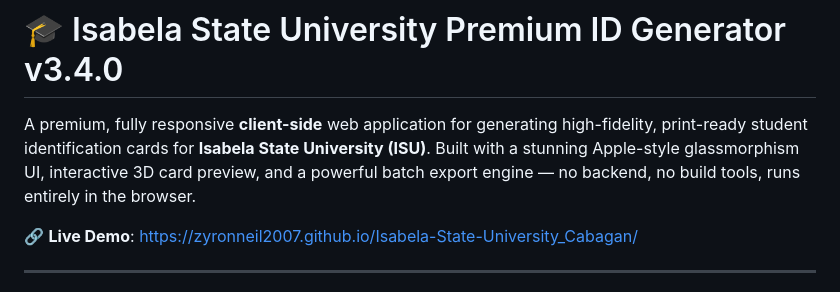
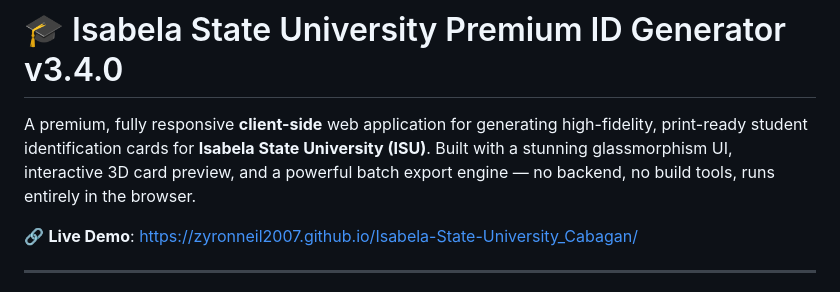
Before and after one commit to ZyronNeil2007/Isabela-State-University_Cabagan, a Markdown page: README.md, the part around the change. GitHub-like rendering.

Commit message:
Update README to refine UI
Removed 'Apple-style' from the description of the UI.

```diff
--- a/README.md
+++ b/README.md
@@ -1,6 +1,6 @@
 # 🎓 Isabela State University Premium ID Generator v3.4.0
 
-A premium, fully responsive **client-side** web application for generating high-fidelity, print-ready student identification cards for **Isabela State University (ISU)**. Built with a stunning Apple-style glassmorphism UI, interactive 3D card preview, and a powerful batch export engine — no backend, no build tools, runs entirely in the browser.
+A premium, fully responsive **client-side** web application for generating high-fidelity, print-ready student identification cards for **Isabela State University (ISU)**. Built with a stunning glassmorphism UI, interactive 3D card preview, and a powerful batch export engine — no backend, no build tools, runs entirely in the browser.
 
 🔗 **Live Demo**: [https://zyronneil2007.github.io/Isabela-State-University_Cabagan/](https://zyronneil2007.github.io/Isabela-State-University_Cabagan/)
 
```
